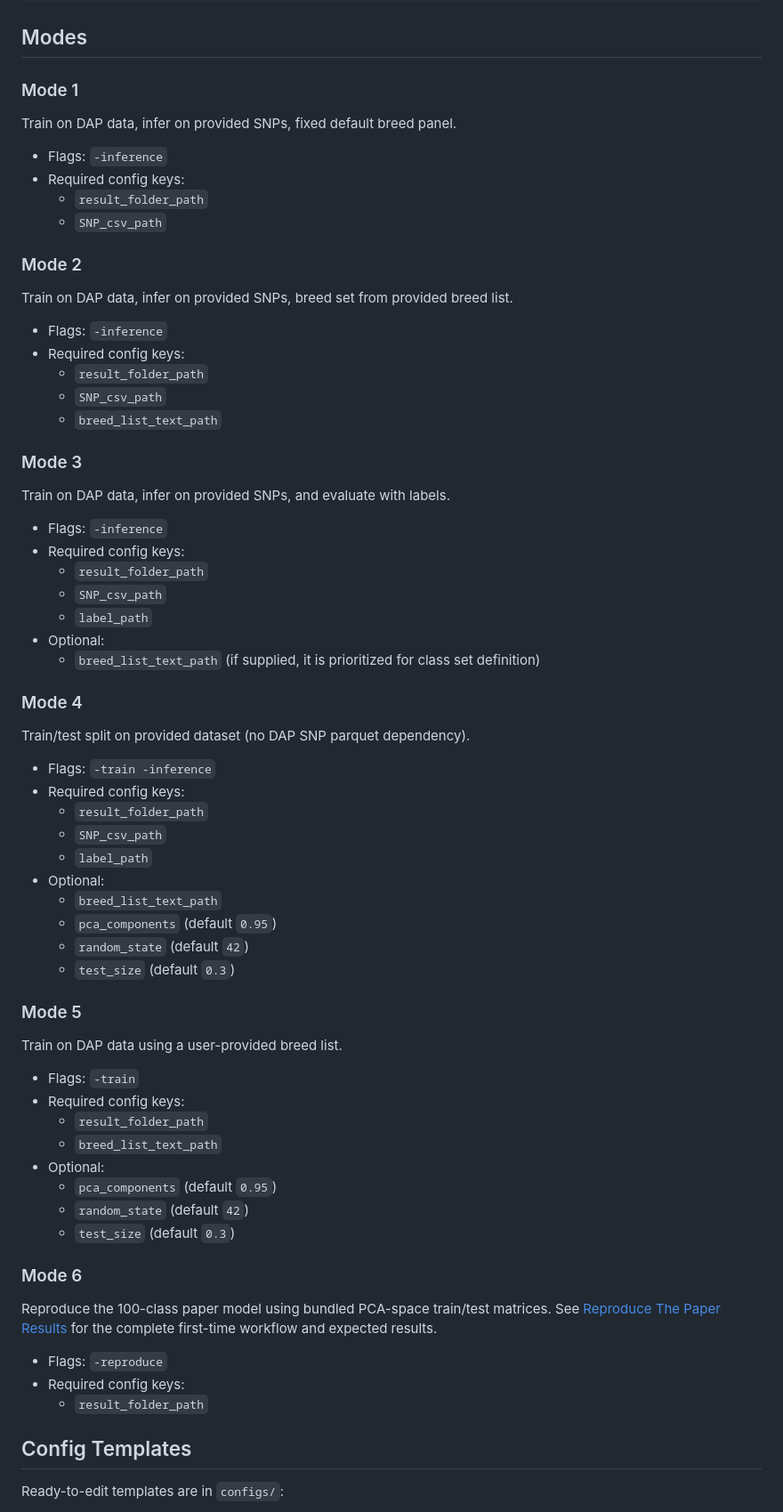
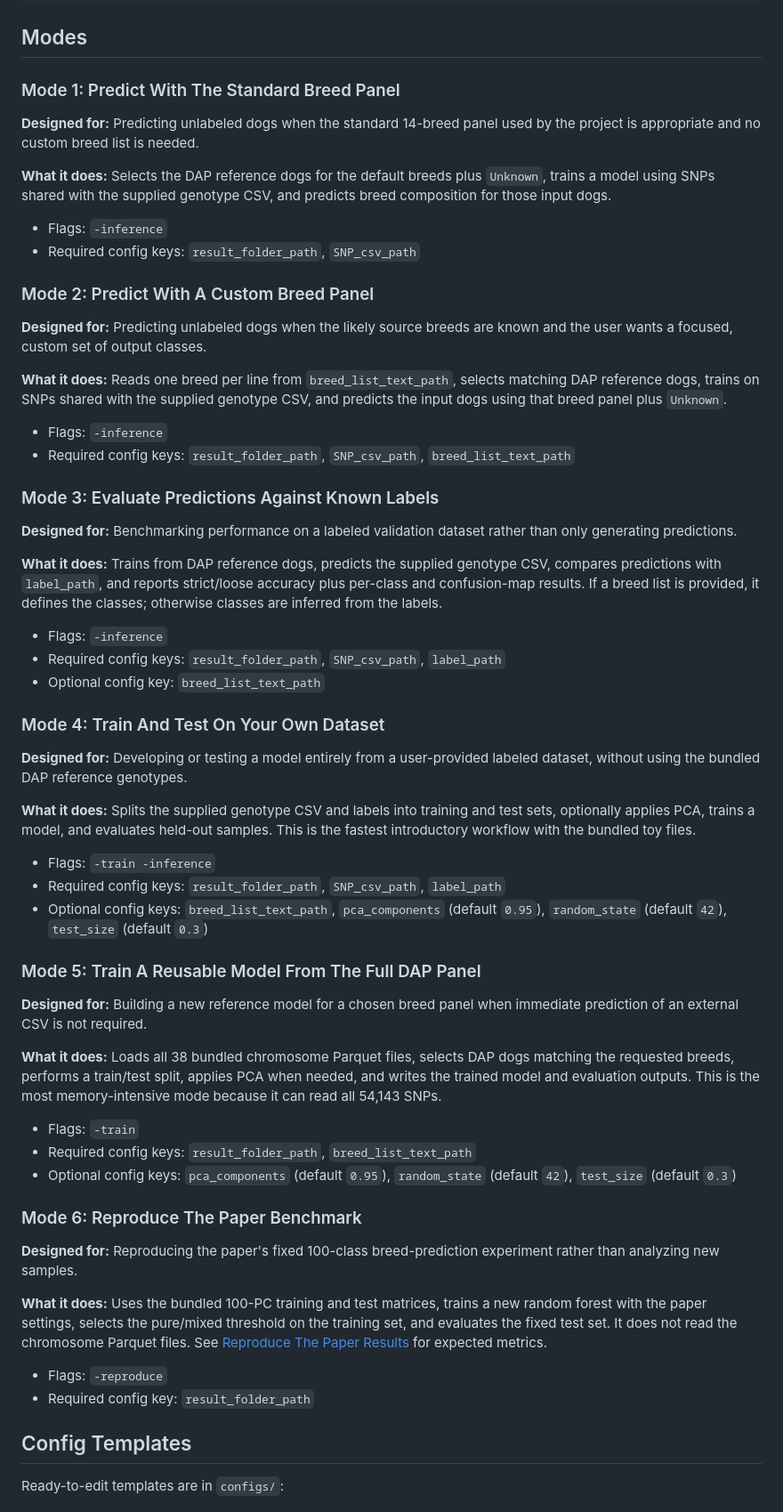
Before and after one commit to AkeyLab/DAP_breed_prediction, a Markdown page: README.md, the part around one of its changes. Shown at 89% size. GitHub-like rendering.

Commit message:
Clarify tutorial and mode use cases

```diff
--- a/README.md
+++ b/README.md
@@ -178,66 +178,62 @@ dap-breed-predict <mode flags> -config_path <path_to_config.yml>
 
 ## Modes
 
-### Mode 1
-Train on DAP data, infer on provided SNPs, fixed default breed panel.
+### Mode 1: Predict With The Standard Breed Panel
+
+**Designed for:** Predicting unlabeled dogs when the standard 14-breed panel used by the project is appropriate and no custom breed list is needed.
+
+**What it does:** Selects the DAP reference dogs for the default breeds plus `Unknown`, trains a model using SNPs shared with the supplied genotype CSV, and predicts breed composition for those input dogs.
 
 - Flags: `-inference`
-- Required config keys:
-  - `result_folder_path`
-  - `SNP_csv_path`
+- Required config keys: `result_folder_path`, `SNP_csv_path`
 
-### Mode 2
-Train on DAP data, infer on provided SNPs, breed set from provided breed list.
+### Mode 2: Predict With A Custom Breed Panel
+
+**Designed for:** Predicting unlabeled dogs when the likely source breeds are known and the user wants a focused, custom set of output classes.
+
+**What it does:** Reads one breed per line from `breed_list_text_path`, selects matching DAP reference dogs, trains on SNPs shared with the supplied genotype CSV, and predicts the input dogs using that breed panel plus `Unknown`.
 
 - Flags: `-inference`
-- Required config keys:
-  - `result_folder_path`
-  - `SNP_csv_path`
-  - `breed_list_text_path`
+- Required config keys: `result_folder_path`, `SNP_csv_path`, `breed_list_text_path`
 
-### Mode 3
-Train on DAP data, infer on provided SNPs, and evaluate with labels.
+### Mode 3: Evaluate Predictions Against Known Labels
+
+**Designed for:** Benchmarking performance on a labeled validation dataset rather than only generating predictions.
+
+**What it does:** Trains from DAP reference dogs, predicts the supplied genotype CSV, compares predictions with `label_path`, and reports strict/loose accuracy plus per-class and confusion-map results. If a breed list is provided, it defines the classes; otherwise classes are inferred from the labels.
 
 - Flags: `-inference`
-- Required config keys:
-  - `result_folder_path`
-  - `SNP_csv_path`
-  - `label_path`
-- Optional:
-  - `breed_list_text_path` (if supplied, it is prioritized for class set definition)
+- Required config keys: `result_folder_path`, `SNP_csv_path`, `label_path`
+- Optional config key: `breed_list_text_path`
 
-### Mode 4
-Train/test split on provided dataset (no DAP SNP parquet dependency).
+### Mode 4: Train And Test On Your Own Dataset
+
+**Designed for:** Developing or testing a model entirely from a user-provided labeled dataset, without using the bundled DAP reference genotypes.
+
+**What it does:** Splits the supplied genotype CSV and labels into training and test sets, optionally applies PCA, trains a model, and evaluates held-out samples. This is the fastest introductory workflow with the bundled toy files.
 
 - Flags: `-train -inference`
-- Required config keys:
-  - `result_folder_path`
-  - `SNP_csv_path`
-  - `label_path`
-- Optional:
-  - `breed_list_text_path`
-  - `pca_components` (default `0.95`)
-  - `random_state` (default `42`)
-  - `test_size` (default `0.3`)
+- Required config keys: `result_folder_path`, `SNP_csv_path`, `label_path`
+- Optional config keys: `breed_list_text_path`, `pca_components` (default `0.95`), `random_state` (default `42`), `test_size` (default `0.3`)
 
-### Mode 5
-Train on DAP data using a user-provided breed list.
+### Mode 5: Train A Reusable Model From The Full DAP Panel
+
+**Designed for:** Building a new reference model for a chosen breed panel when immediate prediction of an external CSV is not required.
+
+**What it does:** Loads all 38 bundled chromosome Parquet files, selects DAP dogs matching the requested breeds, performs a train/test split, applies PCA when needed, and writes the trained model and evaluation outputs. This is the most memory-intensive mode because it can read all 54,143 SNPs.
 
 - Flags: `-train`
-- Required config keys:
-  - `result_folder_path`
-  - `breed_list_text_path`
-- Optional:
-  - `pca_components` (default `0.95`)
-  - `random_state` (default `42`)
-  - `test_size` (default `0.3`)
+- Required config keys: `result_folder_path`, `breed_list_text_path`
+- Optional config keys: `pca_components` (default `0.95`), `random_state` (default `42`), `test_size` (default `0.3`)
 
-### Mode 6
-Reproduce the 100-class paper model using bundled PCA-space train/test matrices. See [Reproduce The Paper Results](#reproduce-the-paper-results) for the complete first-time workflow and expected results.
+### Mode 6: Reproduce The Paper Benchmark
+
+**Designed for:** Reproducing the paper's fixed 100-class breed-prediction experiment rather than analyzing new samples.
+
+**What it does:** Uses the bundled 100-PC training and test matrices, trains a new random forest with the paper settings, selects the pure/mixed threshold on the training set, and evaluates the fixed test set. It does not read the chromosome Parquet files. See [Reproduce The Paper Results](#reproduce-the-paper-results) for expected metrics.
 
 - Flags: `-reproduce`
-- Required config keys:
-  - `result_folder_path`
+- Required config key: `result_folder_path`
 
 ## Config Templates
 
```
Also changed, not shown: other parts of README.md (+4 -4 lines).
